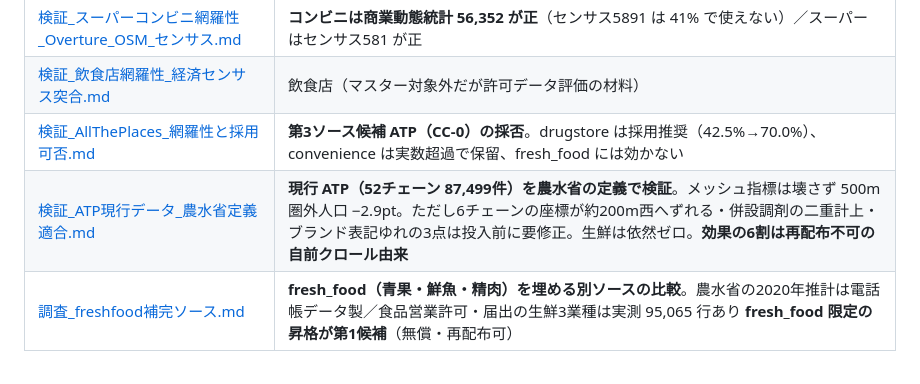
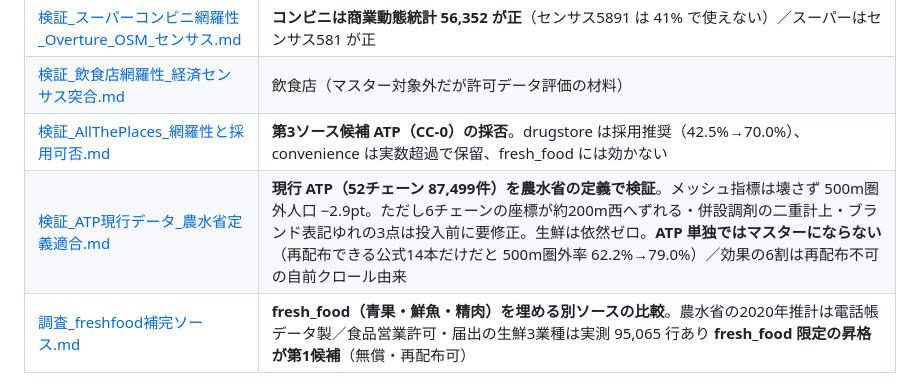
Before and after one commit to shiwaku/japan-food-store-master, a Markdown page: docs/README.md, the part around the change. GitHub-like rendering.

```diff
--- a/docs/README.md
+++ b/docs/README.md
@@ -40,7 +40,7 @@
 | [検証_スーパーコンビニ網羅性_Overture_OSM_センサス.md](sources/検証_スーパーコンビニ網羅性_Overture_OSM_センサス.md) | **コンビニは商業動態統計 56,352 が正**（センサス5891 は 41% で使えない）／スーパーはセンサス581 が正 |
 | [検証_飲食店網羅性_経済センサス突合.md](sources/検証_飲食店網羅性_経済センサス突合.md) | 飲食店（マスター対象外だが許可データ評価の材料） |
 | [検証_AllThePlaces_網羅性と採用可否.md](sources/検証_AllThePlaces_網羅性と採用可否.md) | **第3ソース候補 ATP（CC-0）の採否**。drugstore は採用推奨（42.5%→70.0%）、convenience は実数超過で保留、fresh_food には効かない |
-| [検証_ATP現行データ_農水省定義適合.md](sources/検証_ATP現行データ_農水省定義適合.md) | **現行 ATP（52チェーン 87,499件）を農水省の定義で検証**。メッシュ指標は壊さず 500m圏外人口 −2.9pt。ただし6チェーンの座標が約200m西へずれる・併設調剤の二重計上・ブランド表記ゆれの3点は投入前に要修正。生鮮は依然ゼロ。**効果の6割は再配布不可の自前クロール由来** |
+| [検証_ATP現行データ_農水省定義適合.md](sources/検証_ATP現行データ_農水省定義適合.md) | **現行 ATP（52チェーン 87,499件）を農水省の定義で検証**。メッシュ指標は壊さず 500m圏外人口 −2.9pt。ただし6チェーンの座標が約200m西へずれる・併設調剤の二重計上・ブランド表記ゆれの3点は投入前に要修正。生鮮は依然ゼロ。**ATP 単独ではマスターにならない**（再配布できる公式14本だけだと 500m圏外率 62.2%→79.0%）／効果の6割は再配布不可の自前クロール由来 |
 | [調査_freshfood補完ソース.md](sources/調査_freshfood補完ソース.md) | **fresh_food（青果・鮮魚・精肉）を埋める別ソースの比較**。農水省の2020年推計は電話帳データ製／食品営業許可・届出の生鮮3業種は実測 95,065 行あり **fresh_food 限定の昇格が第1候補**（無償・再配布可） |
 
 付随データ: `sources/検証_スーパーコンビニ網羅性_都道府県別.csv` / `sources/検証_コンビニ網羅性_商業動態実数_都道府県別.csv` /
```
Also changed, not shown: docs/sources/検証_ATP現行データ_農水省定義適合.md (+28 -0 lines).
